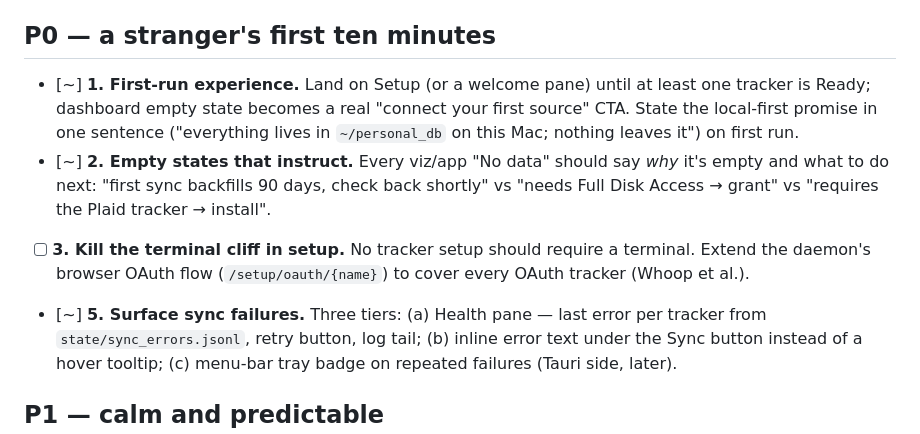
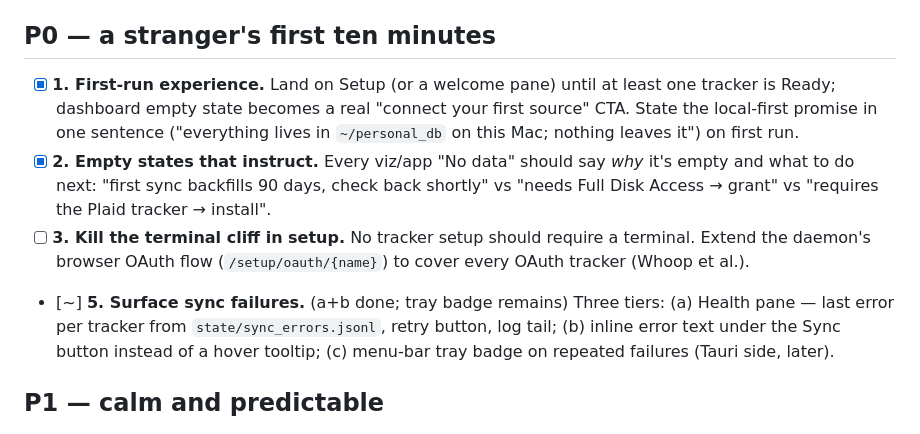
Before and after one commit to intelc/personal-db, a Markdown page: docs/ux-roadmap.md, the part around the change. Drawn GitHub-style.

Commit message:
Roadmap: mark 1, 2 done; 5 web tiers done
Co-Authored-By: Claude Fable 5 <noreply@anthropic.com>

```diff
--- a/docs/ux-roadmap.md
+++ b/docs/ux-roadmap.md
@@ -8,19 +8,19 @@ Status key: `[ ]` not started · `[~]` in progress · `[x]` done
 
 ## P0 — a stranger's first ten minutes
 
-- [~] **1. First-run experience.** Land on Setup (or a welcome pane) until at
+- [x] **1. First-run experience.** Land on Setup (or a welcome pane) until at
   least one tracker is Ready; dashboard empty state becomes a real
   "connect your first source" CTA. State the local-first promise in one
   sentence ("everything lives in `~/personal_db` on this Mac; nothing
   leaves it") on first run.
-- [~] **2. Empty states that instruct.** Every viz/app "No data" should say
+- [x] **2. Empty states that instruct.** Every viz/app "No data" should say
   *why* it's empty and what to do next: "first sync backfills 90 days,
   check back shortly" vs "needs Full Disk Access → grant" vs "requires the
   Plaid tracker → install".
 - [ ] **3. Kill the terminal cliff in setup.** No tracker setup should require
   a terminal. Extend the daemon's browser OAuth flow (`/setup/oauth/{name}`)
   to cover every OAuth tracker (Whoop et al.).
-- [~] **5. Surface sync failures.** Three tiers: (a) Health pane — last error
+- [~] **5. Surface sync failures.** (a+b done; tray badge remains) Three tiers: (a) Health pane — last error
   per tracker from `state/sync_errors.jsonl`, retry button, log tail;
   (b) inline error text under the Sync button instead of a hover tooltip;
   (c) menu-bar tray badge on repeated failures (Tauri side, later).
```
